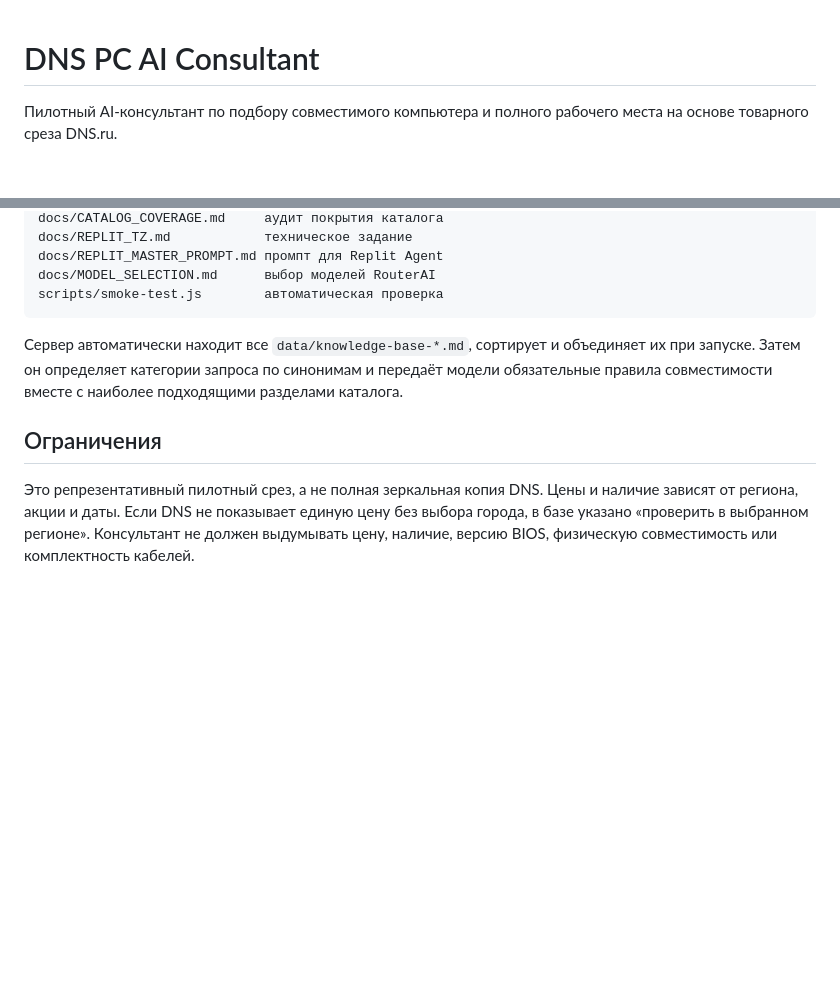
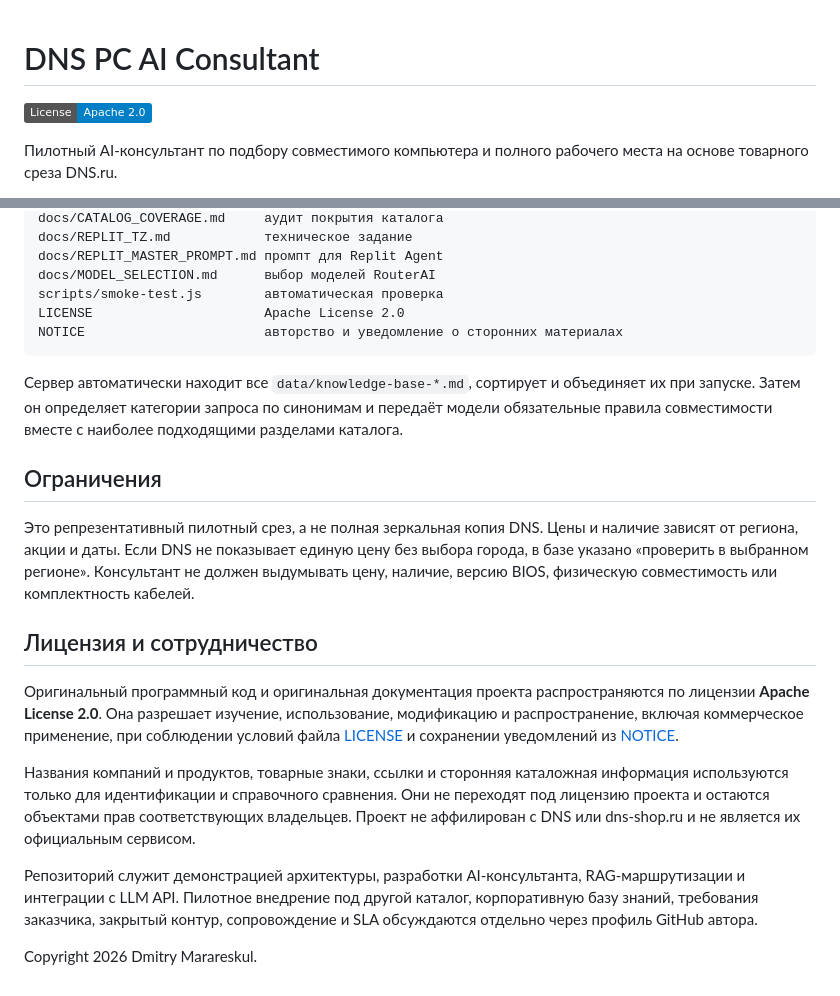
Before and after one commit to Dimar4713/dns-pc-ai-consultant, a Markdown page: README.md, 2 parts joined by grey strips. GitHub-like rendering; badges without logos; blank space fills up the shorter version.

Commit message:
Document license and collaboration terms

````diff
--- a/README.md
+++ b/README.md
@@ -1,4 +1,6 @@
 # DNS PC AI Consultant
+
+[![License](https://img.shields.io/badge/License-Apache_2.0-blue.svg)](LICENSE)
 
 Пилотный AI-консультант по подбору совместимого компьютера и полного рабочего места на основе товарного среза DNS.ru.
 
@@ -71,6 +73,8 @@ docs/REPLIT_TZ.md            техническое задание
 docs/REPLIT_MASTER_PROMPT.md промпт для Replit Agent
 docs/MODEL_SELECTION.md      выбор моделей RouterAI
 scripts/smoke-test.js        автоматическая проверка
+LICENSE                      Apache License 2.0
+NOTICE                       авторство и уведомление о сторонних материалах
 ```
 
 Сервер автоматически находит все `data/knowledge-base-*.md`, сортирует и объединяет их при запуске. Затем он определяет категории запроса по синонимам и передаёт модели обязательные правила совместимости вместе с наиболее подходящими разделами каталога.
@@ -78,3 +82,13 @@ scripts/smoke-test.js        автоматическая проверка
 ## Ограничения
 
 Это репрезентативный пилотный срез, а не полная зеркальная копия DNS. Цены и наличие зависят от региона, акции и даты. Если DNS не показывает единую цену без выбора города, в базе указано «проверить в выбранном регионе». Консультант не должен выдумывать цену, наличие, версию BIOS, физическую совместимость или комплектность кабелей.
+
+## Лицензия и сотрудничество
+
+Оригинальный программный код и оригинальная документация проекта распространяются по лицензии **Apache License 2.0**. Она разрешает изучение, использование, модификацию и распространение, включая коммерческое применение, при соблюдении условий файла [LICENSE](LICENSE) и сохранении уведомлений из [NOTICE](NOTICE).
+
+Названия компаний и продуктов, товарные знаки, ссылки и сторонняя каталожная информация используются только для идентификации и справочного сравнения. Они не переходят под лицензию проекта и остаются объектами прав соответствующих владельцев. Проект не аффилирован с DNS или dns-shop.ru и не является их официальным сервисом.
+
+Репозиторий служит демонстрацией архитектуры, разработки AI-консультанта, RAG-маршрутизации и интеграции с LLM API. Пилотное внедрение под другой каталог, корпоративную базу знаний, требования заказчика, закрытый контур, сопровождение и SLA обсуждаются отдельно через профиль GitHub автора.
+
+Copyright 2026 Dmitry Marareskul.
````
